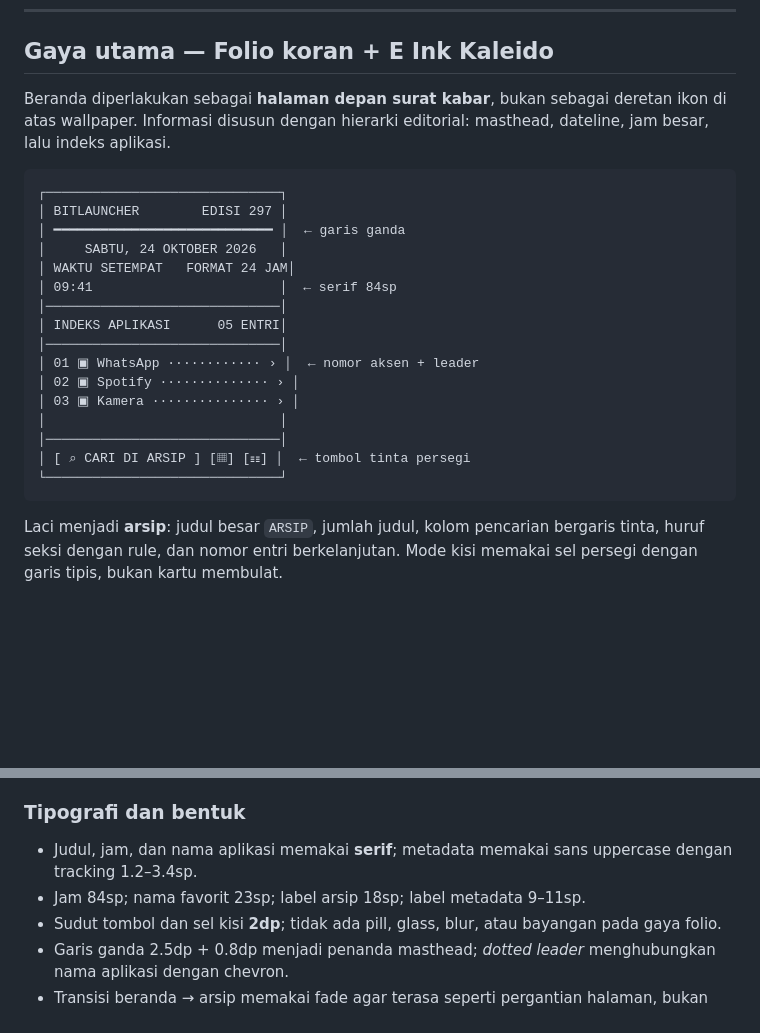
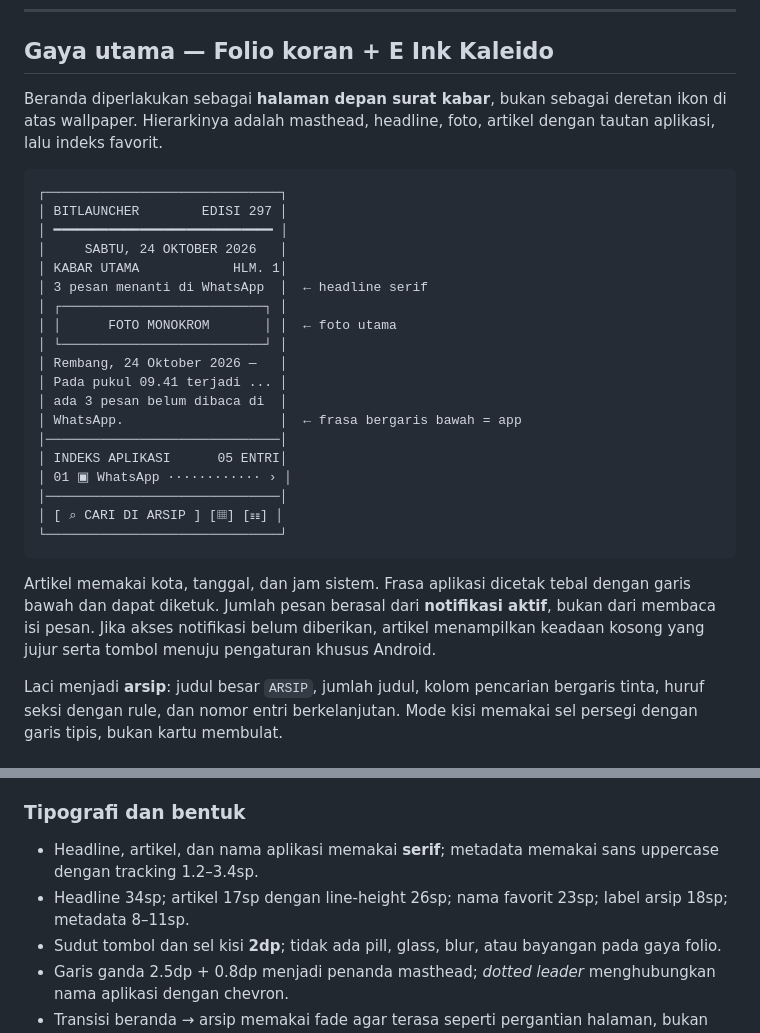
Before and after one commit to retrobit-dev/BitLauncher, a Markdown page: docs/DESIGN.md, 2 parts joined by grey strips. Drawn GitHub-style; blank space fills up the shorter version.

````diff
--- a/docs/DESIGN.md
+++ b/docs/DESIGN.md
@@ -6,26 +6,31 @@ Tujuan visual: **tenang, satu tangan, tanpa kebisingan.** Gaya utama adalah **fo
 
 ## Gaya utama — Folio koran + E Ink Kaleido
 
-Beranda diperlakukan sebagai **halaman depan surat kabar**, bukan sebagai deretan ikon di atas wallpaper. Informasi disusun dengan hierarki editorial: masthead, dateline, jam besar, lalu indeks aplikasi.
+Beranda diperlakukan sebagai **halaman depan surat kabar**, bukan sebagai deretan ikon di atas wallpaper. Hierarkinya adalah masthead, headline, foto, artikel dengan tautan aplikasi, lalu indeks favorit.
 
 ```
 ┌──────────────────────────────┐
 │ BITLAUNCHER        EDISI 297 │
-│ ━━━━━━━━━━━━━━━━━━━━━━━━━━━━ │  ← garis ganda
+│ ━━━━━━━━━━━━━━━━━━━━━━━━━━━━ │
 │     SABTU, 24 OKTOBER 2026   │
-│ WAKTU SETEMPAT   FORMAT 24 JAM│
-│ 09:41                        │  ← serif 84sp
+│ KABAR UTAMA            HLM. 1│
+│ 3 pesan menanti di WhatsApp  │  ← headline serif
+│ ┌──────────────────────────┐ │
+│ │      FOTO MONOKROM       │ │  ← foto utama
+│ └──────────────────────────┘ │
+│ Rembang, 24 Oktober 2026 —   │
+│ Pada pukul 09.41 terjadi ... │
+│ ada 3 pesan belum dibaca di  │
+│ WhatsApp.                    │  ← frasa bergaris bawah = app
 │──────────────────────────────│
 │ INDEKS APLIKASI      05 ENTRI│
+│ 01 ▣ WhatsApp ············ › │
 │──────────────────────────────│
-│ 01 ▣ WhatsApp ············ › │  ← nomor aksen + leader
-│ 02 ▣ Spotify ·············· › │
-│ 03 ▣ Kamera ··············· › │
-│                              │
-│──────────────────────────────│
-│ [ ⌕ CARI DI ARSIP ] [▦] [☷] │  ← tombol tinta persegi
+│ [ ⌕ CARI DI ARSIP ] [▦] [☷] │
 └──────────────────────────────┘
 ```
+
+Artikel memakai kota, tanggal, dan jam sistem. Frasa aplikasi dicetak tebal dengan garis bawah dan dapat diketuk. Jumlah pesan berasal dari **notifikasi aktif**, bukan dari membaca isi pesan. Jika akses notifikasi belum diberikan, artikel menampilkan keadaan kosong yang jujur serta tombol menuju pengaturan khusus Android.
 
 Laci menjadi **arsip**: judul besar `ARSIP`, jumlah judul, kolom pencarian bergaris tinta, huruf seksi dengan rule, dan nomor entri berkelanjutan. Mode kisi memakai sel persegi dengan garis tipis, bukan kartu membulat.
 
@@ -44,8 +49,8 @@ Aksen indeks hanya memakai tiga tingkat abu-abu hangat. Ikon aplikasi dan shortc
 
 ### Tipografi dan bentuk
 
-- Judul, jam, dan nama aplikasi memakai **serif**; metadata memakai sans uppercase dengan tracking 1.2–3.4sp.
-- Jam 84sp; nama favorit 23sp; label arsip 18sp; label metadata 9–11sp.
+- Headline, artikel, dan nama aplikasi memakai **serif**; metadata memakai sans uppercase dengan tracking 1.2–3.4sp.
+- Headline 34sp; artikel 17sp dengan line-height 26sp; nama favorit 23sp; label arsip 18sp; metadata 8–11sp.
 - Sudut tombol dan sel kisi **2dp**; tidak ada pill, glass, blur, atau bayangan pada gaya folio.
 - Garis ganda 2.5dp + 0.8dp menjadi penanda masthead; *dotted leader* menghubungkan nama aplikasi dengan chevron.
 - Transisi beranda → arsip memakai fade agar terasa seperti pergantian halaman, bukan laci mengambang.
````
Also changed, not shown: README.md (+11 -3 lines), docs/ROADMAP.md (+4 -3 lines), docs/preview-folio-home.jpg, 2 other files.
